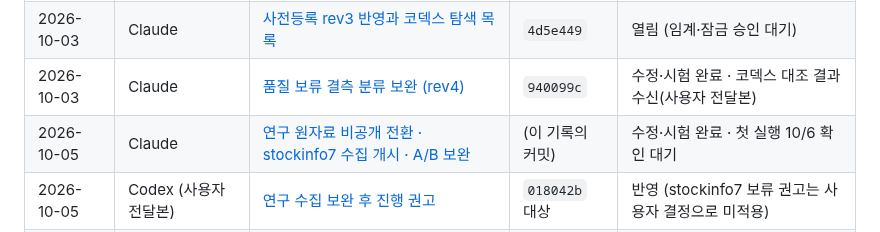
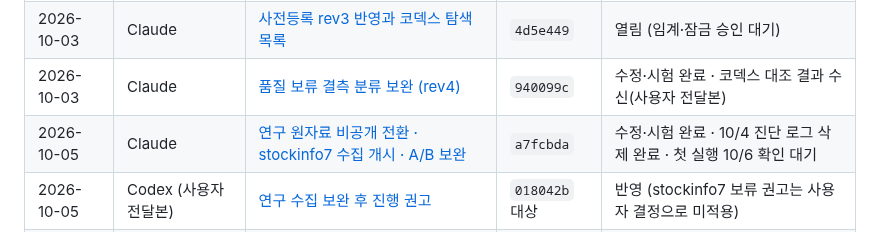
Before and after one commit to Hyeokgi/stock-omakase, a Markdown page: docs/공동작업_허브.md, the part around the change. Rendered like a GitHub page.

```diff
--- a/docs/공동작업_허브.md
+++ b/docs/공동작업_허브.md
@@ -54,7 +54,7 @@
 | 2026-10-03 | Claude | [매수 가능성 조사 1차 — 호가 필드 감사](collaboration/2026-10-03_Claude_매수가능성_호가필드_조사.md) | `4d5e449` | 1차 완료 · 후속 승인 대기 |
 | 2026-10-03 | Claude | [사전등록 rev3 반영과 코덱스 탐색 목록](collaboration/2026-10-03_Claude_사전등록_rev3_탐색목록_반영.md) | `4d5e449` | 열림 (임계·잠금 승인 대기) |
 | 2026-10-03 | Claude | [품질 보류 결측 분류 보완 (rev4)](collaboration/2026-10-03_Claude_품질보류_결측분류_보완.md) | `940099c` | 수정·시험 완료 · 코덱스 대조 결과 수신(사용자 전달본) |
-| 2026-10-05 | Claude | [연구 원자료 비공개 전환 · stockinfo7 수집 개시 · A/B 보완](collaboration/2026-10-05_Claude_비공개보관전환_stockinfo7수집개시.md) | (이 기록의 커밋) | 수정·시험 완료 · 첫 실행 10/6 확인 대기 |
+| 2026-10-05 | Claude | [연구 원자료 비공개 전환 · stockinfo7 수집 개시 · A/B 보완](collaboration/2026-10-05_Claude_비공개보관전환_stockinfo7수집개시.md) | `a7fcbda` | 수정·시험 완료 · 10/4 진단 로그 삭제 완료 · 첫 실행 10/6 확인 대기 |
 | 2026-10-05 | Codex (사용자 전달본) | [연구 수집 보완 후 진행 권고](collaboration/2026-10-05_Codex_연구수집보완후_진행권고.md) | `018042b` 대상 | 반영 (stockinfo7 보류 권고는 사용자 결정으로 미적용) |
 | 2026-10-05 | Claude | [Codex 검토 반영 — 연구 수집 R1~R6 보완·stockinfo7 진단 정리](collaboration/2026-10-05_Claude_코덱스검토_반영_연구수집보완.md) | `018042b` | 수정·시험 완료 · 첫 실행 10/6 확인 대기 · §3 승인 대기 |
 | 2026-10-05 | Codex (사용자 ZIP 전달본) | [테마·대장 경로 인계 검토 회신 — R1~R6](collaboration/2026-10-05_Codex_테마대장경로_인계검토_회신.md) | `68f819b` 대상 | 반영 |
```
Also changed, not shown: docs/collaboration/2026-10-05_Claude_비공개보관전환_stockinfo7수집개시.md (+5 -0 lines).
